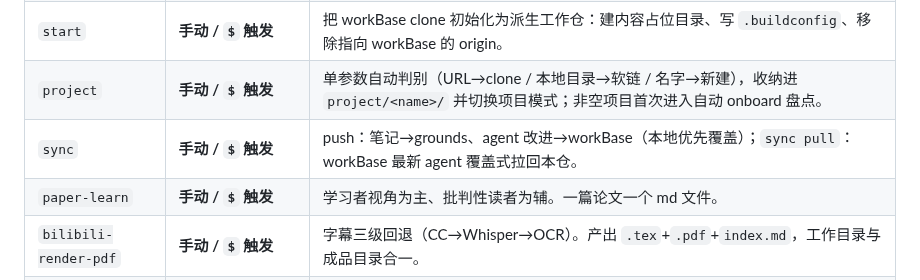
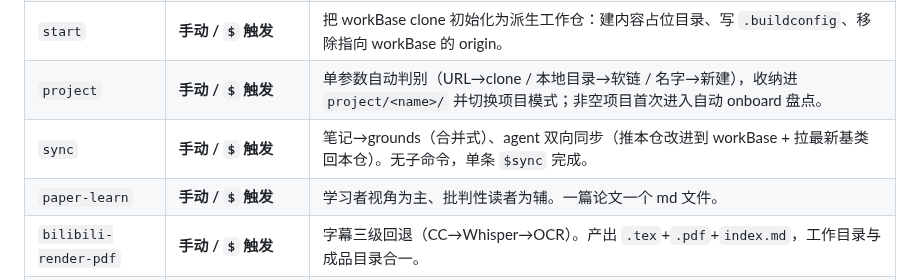
Before and after one commit to hypiasd/grounds, a Markdown page: AGENTS.md, the part around the change. GitHub-like rendering.

Commit message:
build grounds: 同步 sync 单条双向 + start/AGENTS.md 文案更新

```diff
--- a/AGENTS.md
+++ b/AGENTS.md
@@ -132,7 +132,7 @@ grounds/
 | `query` | "复习一下 X"、"对比 A 和 B" | 先扫 summaries 定位，再精准加载。答案必须可溯源到仓库笔记。内容不足时明说并建议 learn。 |
 | `start` | **手动 / `$` 触发** | 把 workBase clone 初始化为派生工作仓：建内容占位目录、写 `.buildconfig`、移除指向 workBase 的 origin。 |
 | `project` | **手动 / `$` 触发** | 单参数自动判别（URL→clone / 本地目录→软链 / 名字→新建），收纳进 `project/<name>/` 并切换项目模式；非空项目首次进入自动 onboard 盘点。 |
-| `sync` | **手动 / `$` 触发** | push：笔记→grounds、agent 改进→workBase（本地优先覆盖）；`sync pull`：workBase 最新 agent 覆盖式拉回本仓。 |
+| `sync` | **手动 / `$` 触发** | 笔记→grounds（合并式）、agent 双向同步（推本仓改进到 workBase + 拉最新基类回本仓）。无子命令，单条 `$sync` 完成。 |
 | `paper-learn` | **手动 / `$` 触发** | 学习者视角为主、批判性读者为辅。一篇论文一个 md 文件。 |
 | `bilibili-render-pdf` | **手动 / `$` 触发** | 字幕三级回退（CC→Whisper→OCR）。产出 `.tex`+`.pdf`+`index.md`，工作目录与成品目录合一。 |
 | `youtube-render-pdf` | **手动 / `$` 触发** | 同 bilibili-render-pdf，省略 B 站专属适配。 |
```
Also changed, not shown: 2 other files.
